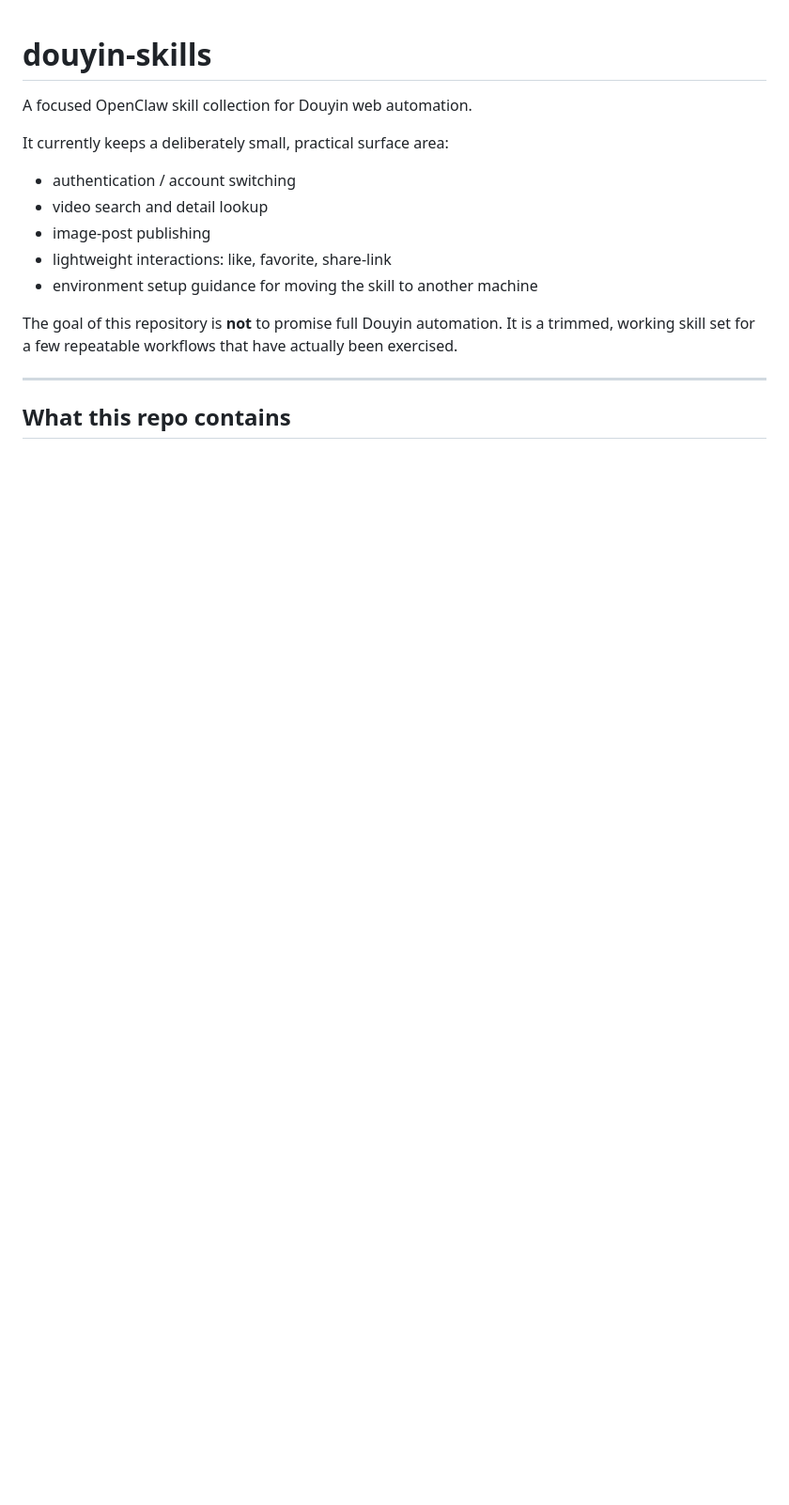
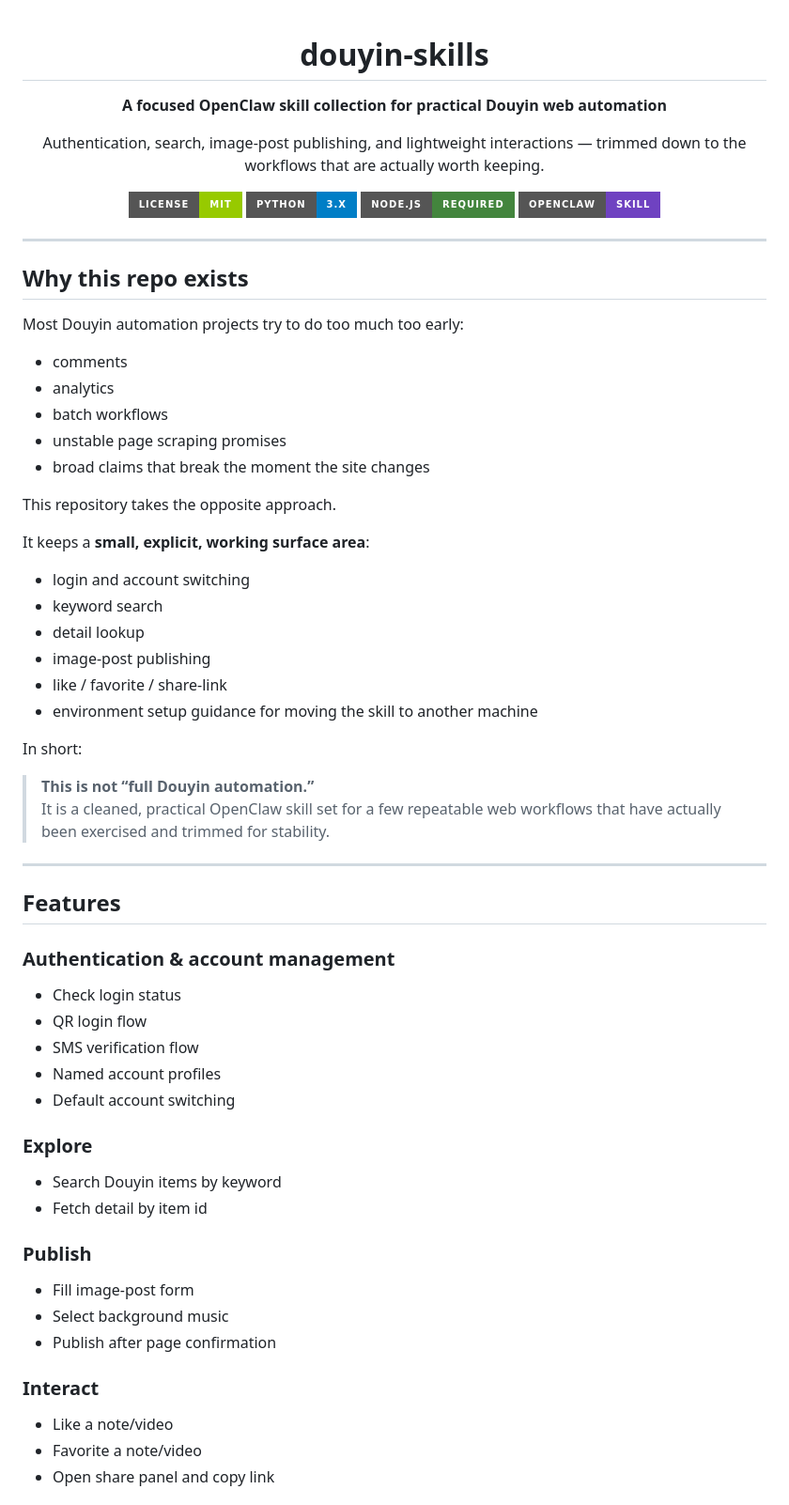
Before and after one commit to zJay26/douyin-skills, a Markdown page: README.md, the part around one of its changes. Shown at 94% size. GitHub-like rendering; badges without logos; blank space fills up the shorter version.

```diff
--- a/README.md
+++ b/README.md
@@ -1,17 +3,64 @@
 # douyin-skills
 
-A focused OpenClaw skill collection for Douyin web automation.
+**A focused OpenClaw skill collection for practical Douyin web automation**
 
-It currently keeps a deliberately small, practical surface area:
-- authentication / account switching
-- video search and detail lookup
-- image-post publishing
-- lightweight interactions: like, favorite, share-link
-- environment setup guidance for moving the skill to another machine
+Authentication, search, image-post publishing, and lightweight interactions — trimmed down to the workflows that are actually worth keeping.
 
-The goal of this repository is **not** to promise full Douyin automation.
-It is a trimmed, working skill set for a few repeatable workflows that have actually been exercised.
+[![License: MIT](https://img.shields.io/badge/License-MIT-green.svg?style=for-the-badge)](./LICENSE)
+[![Python](https://img.shields.io/badge/Python-3.x-blue?style=for-the-badge&logo=python&logoColor=white)](https://www.python.org/)
+[![Node.js](https://img.shields.io/badge/Node.js-required-43853d?style=for-the-badge&logo=node.js&logoColor=white)](https://nodejs.org/)
+[![OpenClaw Skill](https://img.shields.io/badge/OpenClaw-Skill-6f42c1?style=for-the-badge)](https://docs.openclaw.ai)
+
+</div>
 
 ---
 
-## What this repo contains
+## Why this repo exists
+
+Most Douyin automation projects try to do too much too early:
+- comments
+- analytics
+- batch workflows
+- unstable page scraping promises
+- broad claims that break the moment the site changes
+
+This repository takes the opposite approach.
+
+It keeps a **small, explicit, working surface area**:
+- login and account switching
+- keyword search
+- detail lookup
+- image-post publishing
+- like / favorite / share-link
+- environment setup guidance for moving the skill to another machine
+
+In short:
+
+> **This is not “full Douyin automation.”**
+> It is a cleaned, practical OpenClaw skill set for a few repeatable web workflows that have actually been exercised and trimmed for stability.
+
+---
+
+## Features
+
+### Authentication & account management
+- Check login status
+- QR login flow
+- SMS verification flow
+- Named account profiles
+- Default account switching
+
+### Explore
+- Search Douyin items by keyword
+- Fetch detail by item id
+
+### Publish
+- Fill image-post form
+- Select background music
+- Publish after page confirmation
+
+### Interact
+- Like a note/video
+- Favorite a note/video
+- Open share panel and copy link
+
```
Also changed, not shown: other parts of README.md (+153 -87 lines).
